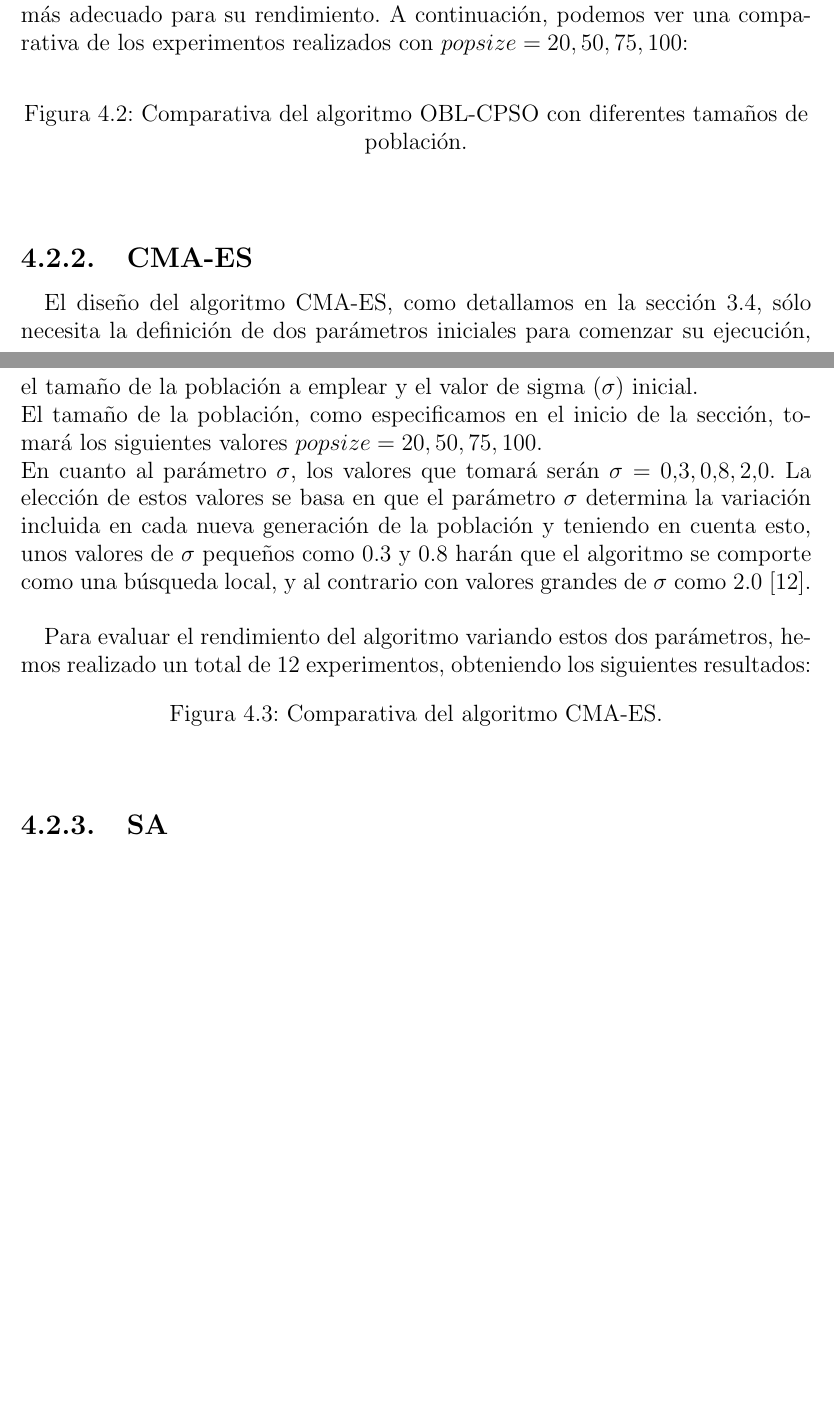
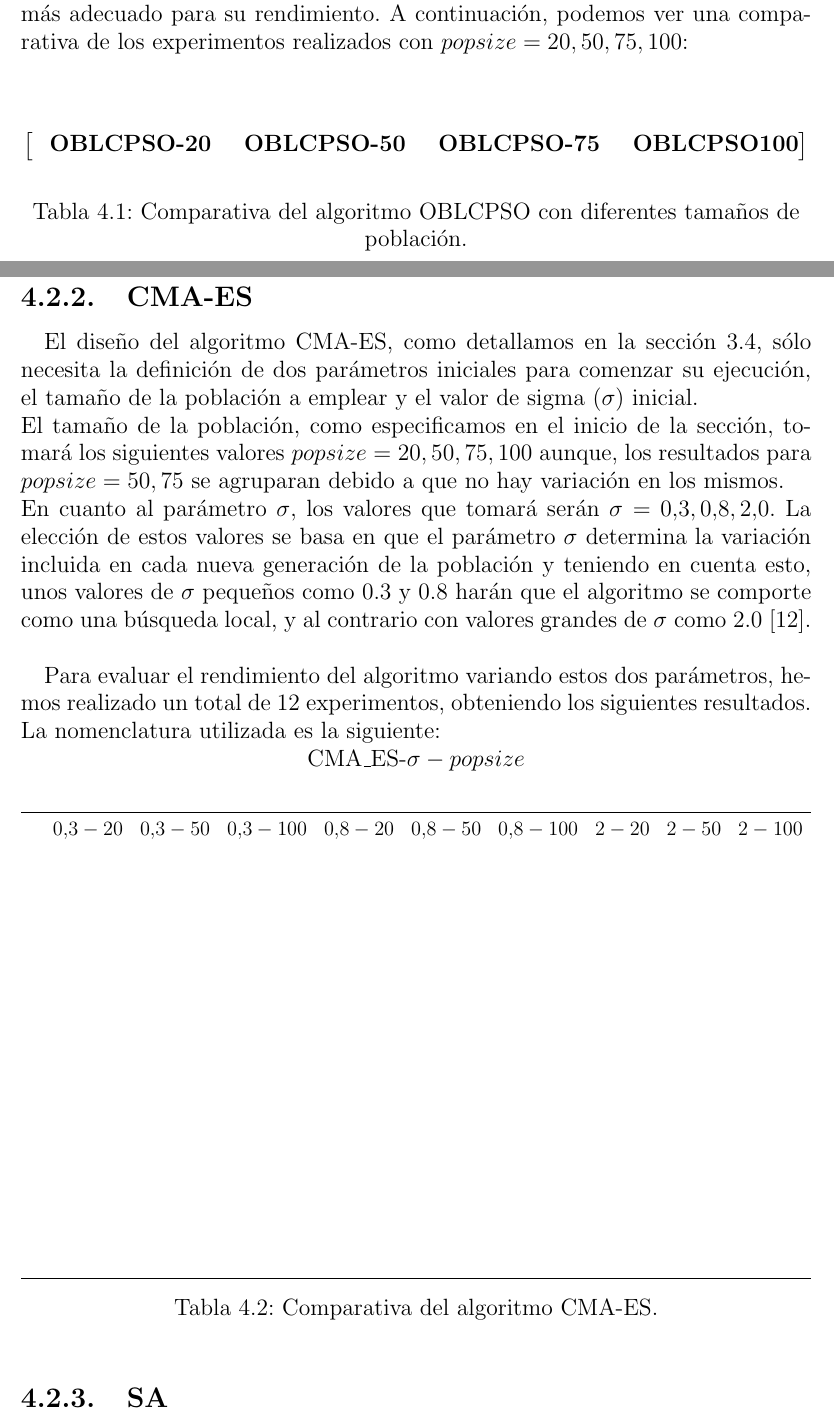
Before and after one commit to amarrerod/Desarrollo_Retos_GenOpt_TFG, a LaTeX thesis (mem/memtfg.tex, which reads mem/chapters/cap4.tex): two parts of pages 30 and 31 of 41, joined at a grey line, cut so that both start at the same text, the shorter picture padded with empty space. Compiled offline with pdfLaTeX.

Commit message:
Memoria: Refactorizadas algunas tablas de datos

```diff
--- a/mem/chapters/cap4.tex
+++ b/mem/chapters/cap4.tex
@@ -74,27 +74,51 @@ Un parámetro común a todos los algoritmos desarrollados es el tamaño de la po
 
 En el diseño del algoritmo OBL-CPSO (sección \ref{sec:OBL-CPSO}) sólo se contempla la utilización de un parámetro, el tamaño de población. Es por ello, que los experimentos realizados con este algoritmo buscan encontrar el tamaño de población más adecuado para su rendimiento. A continuación, podemos ver una comparativa de los experimentos realizados con $popsize = 20, 50, 75, 100$: \\
 
-\begin{figure}[!ht]
+\begin{table}[!ht]
   \centering
-	%\includegraphics[scale=0.5]{images/final}
-	\captionsetup{justification=centering}
-  \caption{Comparativa del algoritmo OBL-CPSO con diferentes tamaños de población.}
-\end{figure}
+\[
+\begin{bmatrix}
+   & \textbf{OBLCPSO-20} &  & \textbf{OBLCPSO-50} & & \textbf{OBLCPSO-75} & & \textbf{OBLCPSO100} \\
+\end{bmatrix}
+\]
+ \captionsetup{justification=centering}
+    \caption{Comparativa del algoritmo OBLCPSO con diferentes tamaños de población.}
+\end{table}
 
 \subsection{CMA-ES}\label{sec:paramCMA_ES}
 
 El diseño del algoritmo CMA-ES, como detallamos en la sección \ref{sec:CMA}, sólo necesita la definición de dos parámetros iniciales para comenzar su ejecución, el tamaño de la población a emplear y el valor de sigma ($\sigma$) inicial. \\
-El tamaño de la población, como especificamos en el inicio de la sección, tomará los siguientes valores $popsize = 20, 50, 75, 100$. \\
+El tamaño de la población, como especificamos en el inicio de la sección, tomará los siguientes valores $popsize = 20, 50, 75, 100$ aunque, los resultados para $popsize = 50, 75$ se agruparan debido a que no hay variación en los mismos. \\
 En cuanto al parámetro $\sigma$, los valores que tomará serán $\sigma = 0.3, 0.8, 2.0$. La elección de estos valores se basa en que el parámetro $\sigma$ determina la variación incluida en cada nueva generación de la población y teniendo en cuenta esto, unos valores de $\sigma$ pequeños como 0.3 y 0.8 harán que el algoritmo se comporte como una búsqueda local, y al contrario con valores grandes de $\sigma$ como 2.0 \cite{CMA1}. \\
 
-Para evaluar el rendimiento del algoritmo variando estos dos parámetros, hemos realizado un total de 12 experimentos, obteniendo los siguientes resultados:
-
-\begin{figure}[!ht]
-  \centering
-	%\includegraphics[scale=0.5]{images/final}
-	\captionsetup{justification=centering}
+Para evaluar el rendimiento del algoritmo variando estos dos parámetros, hemos realizado un total de 12 experimentos, obteniendo los siguientes resultados. La nomenclatura utilizada es la siguiente: \\
+\centerline{CMA\_ES-$\sigma-popsize$}
+\begin{table}[!ht]
+    \resizebox{\textwidth}{!}{\begin{tabular}{LLLLLLLLLL}
+      \toprule
+    ~ & 0.3-20 & 0.3-50 & 0.3-100 & 0.8-20 & 0.8-50 & 0.8-100 & 2-20 & 2-50 & 2-100 \\
+    ~ & ~ & ~ & ~ & ~ & ~ & ~ & ~ & ~ & ~ \\
+    ~ & ~ & ~ & ~ & ~ & ~ & ~ & ~ & ~ & ~ \\
+    ~ & ~ & ~ & ~ & ~ & ~ & ~ & ~ & ~ & ~ \\
+    ~ & ~ & ~ & ~ & ~ & ~ & ~ & ~ & ~ & ~ \\
+    ~ & ~ & ~ & ~ & ~ & ~ & ~ & ~ & ~ & ~ \\
+    ~ & ~ & ~ & ~ & ~ & ~ & ~ & ~ & ~ & ~ \\
+    ~ & ~ & ~ & ~ & ~ & ~ & ~ & ~ & ~ & ~ \\
+    ~ & ~ & ~ & ~ & ~ & ~ & ~ & ~ & ~ & ~ \\
+    ~ & ~ & ~ & ~ & ~ & ~ & ~ & ~ & ~ & ~ \\
+    ~ & ~ & ~ & ~ & ~ & ~ & ~ & ~ & ~ & ~ \\
+    ~ & ~ & ~ & ~ & ~ & ~ & ~ & ~ & ~ & ~ \\
+    ~ & ~ & ~ & ~ & ~ & ~ & ~ & ~ & ~ & ~ \\
+    ~ & ~ & ~ & ~ & ~ & ~ & ~ & ~ & ~ & ~ \\
+    ~ & ~ & ~ & ~ & ~ & ~ & ~ & ~ & ~ & ~ \\
+    ~ & ~ & ~ & ~ & ~ & ~ & ~ & ~ & ~ & ~ \\
+    ~ & ~ & ~ & ~ & ~ & ~ & ~ & ~ & ~ & ~ \\
+    ~ & ~ & ~ & ~ & ~ & ~ & ~ & ~ & ~ & ~ \\
+    ~ & ~ & ~ & ~ & ~ & ~ & ~ & ~ & ~ & ~ \\
+    \bottomrule
+    \end{tabular}}
   \caption{Comparativa del algoritmo CMA-ES.}
-\end{figure}
+\end{table}
 
 \subsection{SA}\label{sec:paramSA}
 
--- a/mem/memtfg.tex
+++ b/mem/memtfg.tex
@@ -12,6 +12,13 @@
 \usepackage{multirow}
 \usepackage{caption}
 \usepackage{amsmath}
+\usepackage{booktabs}
+\usepackage[table,xcdraw]{xcolor}
+\usepackage{rotating,tabularx}
+\setcounter{MaxMatrixCols}{20}
+\usepackage{amstext} % for \text macro
+\usepackage{array}   % for \newcolumntype macro
+\newcolumntype{L}{>{$}l<{$}} % math-mode version of "l" column type
 \usepackage[top=2cm, bottom=2cm, left=2cm, right=2cm]{geometry}
 %%%%%%%%%%%%%%%%%%%%%%%%%%%%%%%%%%%%%%%%%%%%%%%%%%%%%%%%%%%%%%%%%%%%%%%%%%%%%%%
 
```
Also changed, not shown: mem/memtfg.pdf, mem/chapters/cap4.tex (16 more changed lines).
